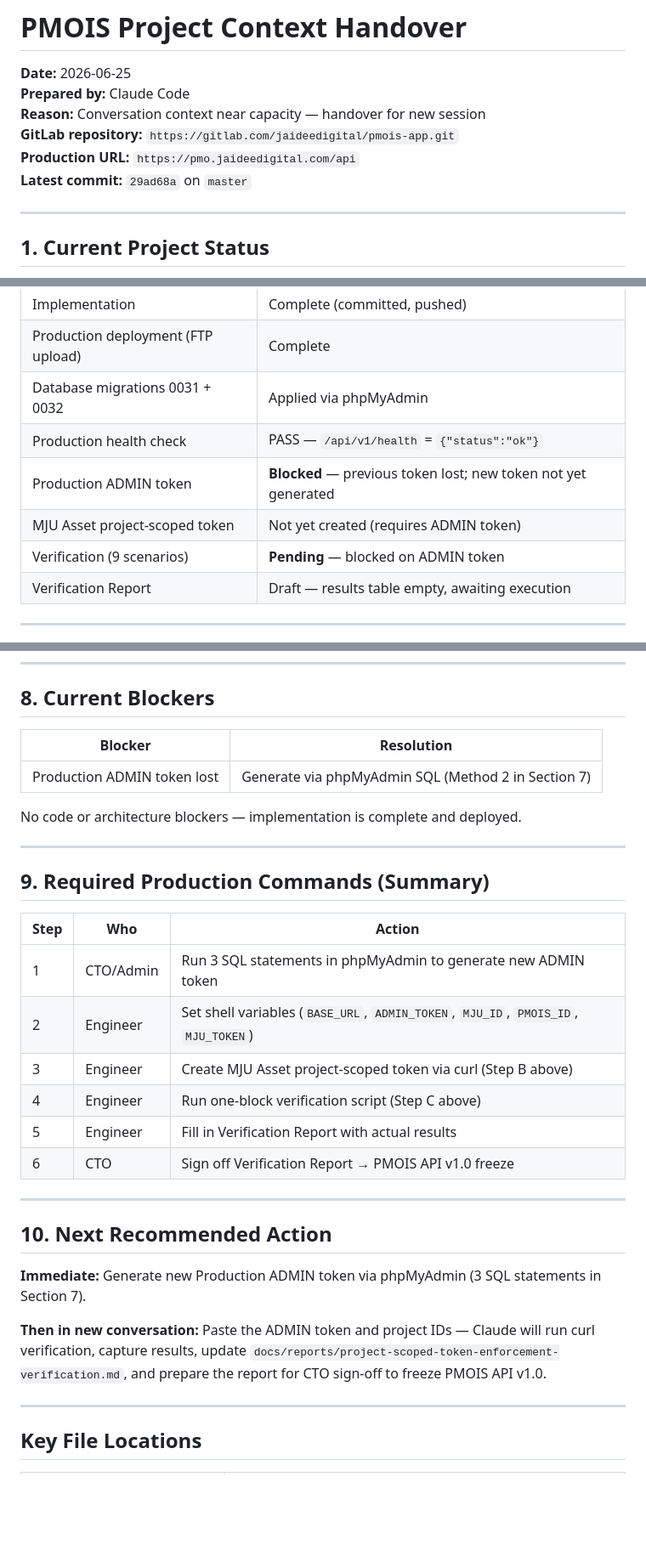
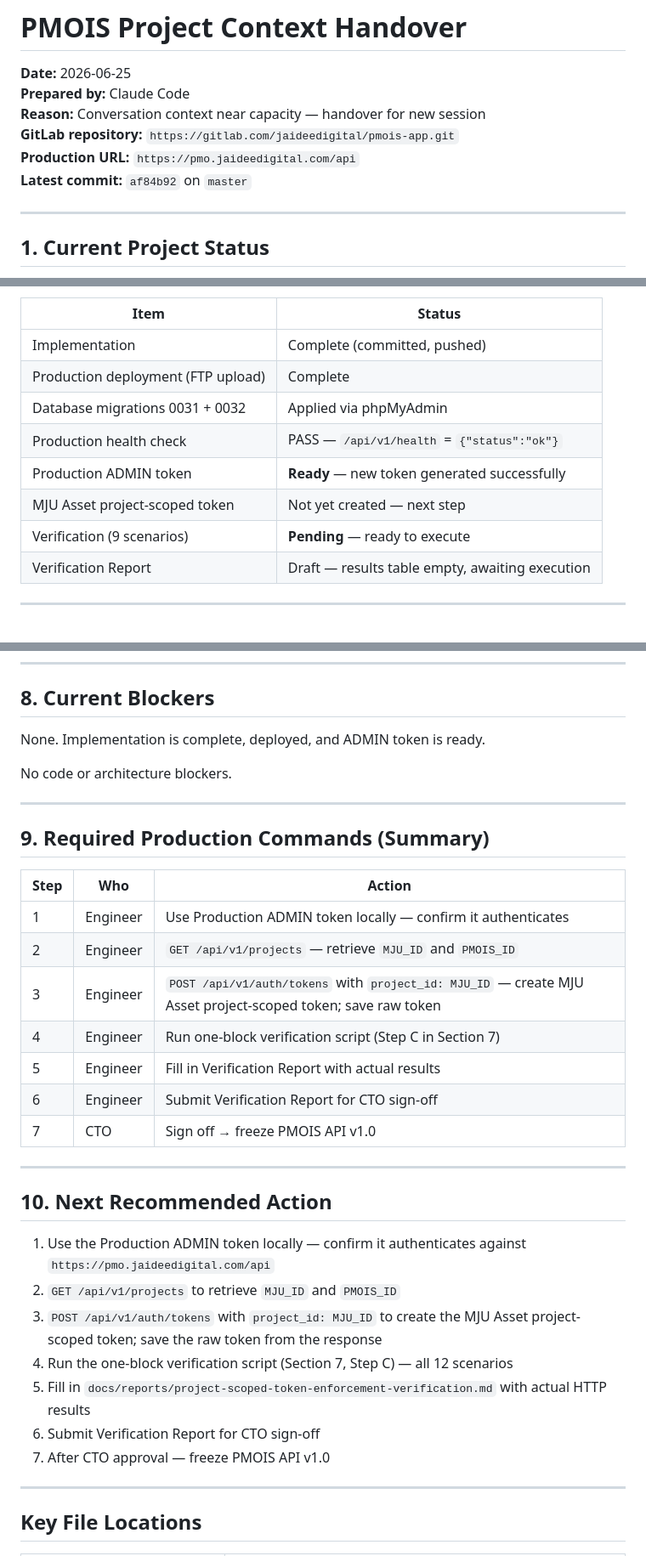
Before and after one commit to taohouy/pmois-app, a Markdown page: docs/project-context-handover.md, 3 parts joined by grey strips. Shown at 85% size. Drawn GitHub-style; blank space fills up the shorter version.

```diff
--- a/docs/project-context-handover.md
+++ b/docs/project-context-handover.md
@@ -5,7 +5,7 @@
 **Reason:** Conversation context near capacity — handover for new session
 **GitLab repository:** `https://gitlab.com/jaideedigital/pmois-app.git`
 **Production URL:** `https://pmo.jaideedigital.com/api`
-**Latest commit:** `29ad68a` on `master`
+**Latest commit:** `af84b92` on `master`
 
 ---
 
@@ -19,9 +19,9 @@
 | Production deployment (FTP upload) | Complete |
 | Database migrations 0031 + 0032 | Applied via phpMyAdmin |
 | Production health check | PASS — `/api/v1/health` = `{"status":"ok"}` |
-| Production ADMIN token | **Blocked** — previous token lost; new token not yet generated |
-| MJU Asset project-scoped token | Not yet created (requires ADMIN token) |
-| Verification (9 scenarios) | **Pending** — blocked on ADMIN token |
+| Production ADMIN token | **Ready** — new token generated successfully |
+| MJU Asset project-scoped token | Not yet created — next step |
+| Verification (9 scenarios) | **Pending** — ready to execute |
 | Verification Report | Draft — results table empty, awaiting execution |
 
 ---
@@ -255,11 +203,9 @@ echo "======================================"
 
 ## 8. Current Blockers
 
-| Blocker | Resolution |
-|---------|-----------|
-| Production ADMIN token lost | Generate via phpMyAdmin SQL (Method 2 in Section 7) |
+None. Implementation is complete, deployed, and ADMIN token is ready.
 
-No code or architecture blockers — implementation is complete and deployed.
+No code or architecture blockers.
 
 ---
 
@@ -267,20 +213,25 @@ No code or architecture blockers — implementation is complete and deployed.
 
 | Step | Who | Action |
 |------|-----|--------|
-| 1 | CTO/Admin | Run 3 SQL statements in phpMyAdmin to generate new ADMIN token |
-| 2 | Engineer | Set shell variables (`BASE_URL`, `ADMIN_TOKEN`, `MJU_ID`, `PMOIS_ID`, `MJU_TOKEN`) |
-| 3 | Engineer | Create MJU Asset project-scoped token via curl (Step B above) |
-| 4 | Engineer | Run one-block verification script (Step C above) |
+| 1 | Engineer | Use Production ADMIN token locally — confirm it authenticates |
+| 2 | Engineer | `GET /api/v1/projects` — retrieve `MJU_ID` and `PMOIS_ID` |
+| 3 | Engineer | `POST /api/v1/auth/tokens` with `project_id: MJU_ID` — create MJU Asset project-scoped token; save raw token |
+| 4 | Engineer | Run one-block verification script (Step C in Section 7) |
 | 5 | Engineer | Fill in Verification Report with actual results |
-| 6 | CTO | Sign off Verification Report → PMOIS API v1.0 freeze |
+| 6 | Engineer | Submit Verification Report for CTO sign-off |
+| 7 | CTO | Sign off → freeze PMOIS API v1.0 |
 
 ---
 
 ## 10. Next Recommended Action
 
-**Immediate:** Generate new Production ADMIN token via phpMyAdmin (3 SQL statements in Section 7).
-
-**Then in new conversation:** Paste the ADMIN token and project IDs — Claude will run curl verification, capture results, update `docs/reports/project-scoped-token-enforcement-verification.md`, and prepare the report for CTO sign-off to freeze PMOIS API v1.0.
+1. Use the Production ADMIN token locally — confirm it authenticates against `https://pmo.jaideedigital.com/api`
+2. `GET /api/v1/projects` to retrieve `MJU_ID` and `PMOIS_ID`
+3. `POST /api/v1/auth/tokens` with `project_id: MJU_ID` to create the MJU Asset project-scoped token; save the raw token from the response
+4. Run the one-block verification script (Section 7, Step C) — all 12 scenarios
+5. Fill in `docs/reports/project-scoped-token-enforcement-verification.md` with actual HTTP results
+6. Submit Verification Report for CTO sign-off
+7. After CTO approval — freeze PMOIS API v1.0
 
 ---
 
```
Also changed, not shown: other parts of docs/project-context-handover.md (+2 -54 lines).
